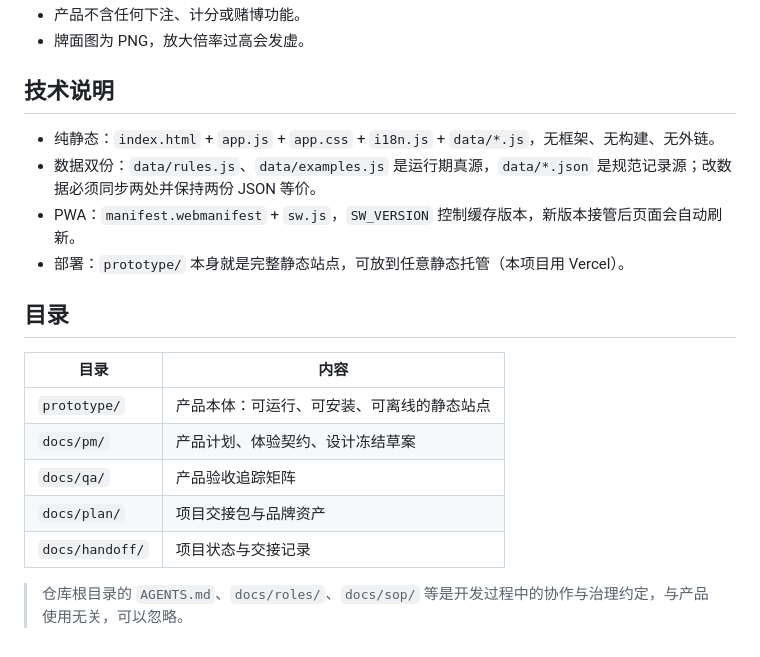
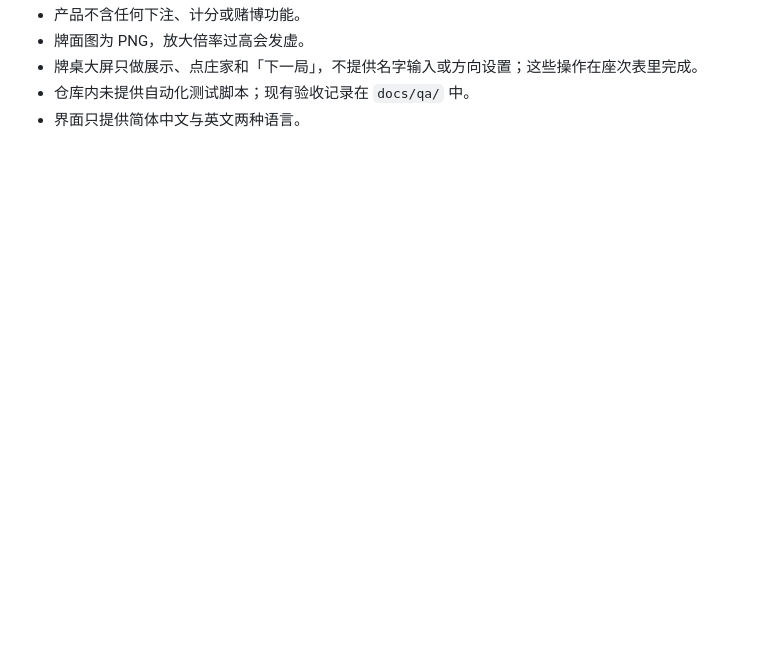
Before and after one commit to wanghoufan/p046-mahjong-beginner-assistant, a Markdown page: README.md, the part around one of its changes. Drawn GitHub-style; blank space fills up the shorter version.

```diff
--- a/README.md
+++ b/README.md
@@ -68,21 +62,5 @@ python3 -m http.server 8080
 - 产品不含任何下注、计分或赌博功能。
 - 牌面图为 PNG，放大倍率过高会发虚。
-
-## 技术说明
-
-- 纯静态：`index.html` + `app.js` + `app.css` + `i18n.js` + `data/*.js`，无框架、无构建、无外链。
-- 数据双份：`data/rules.js`、`data/examples.js` 是运行期真源，`data/*.json` 是规范记录源；改数据必须同步两处并保持两份 JSON 等价。
-- PWA：`manifest.webmanifest` + `sw.js`，`SW_VERSION` 控制缓存版本，新版本接管后页面会自动刷新。
-- 部署：`prototype/` 本身就是完整静态站点，可放到任意静态托管（本项目用 Vercel）。
-
-## 目录
-
-| 目录 | 内容 |
-|---|---|
-| `prototype/` | 产品本体：可运行、可安装、可离线的静态站点 |
-| `docs/pm/` | 产品计划、体验契约、设计冻结草案 |
-| `docs/qa/` | 产品验收追踪矩阵 |
-| `docs/plan/` | 项目交接包与品牌资产 |
-| `docs/handoff/` | 项目状态与交接记录 |
-
-> 仓库根目录的 `AGENTS.md`、`docs/roles/`、`docs/sop/` 等是开发过程中的协作与治理约定，与产品使用无关，可以忽略。
+- 牌桌大屏只做展示、点庄家和「下一局」，不提供名字输入或方向设置；这些操作在座次表里完成。
+- 仓库内未提供自动化测试脚本；现有验收记录在 `docs/qa/` 中。
+- 界面只提供简体中文与英文两种语言。
```
Also changed, not shown: other parts of README.md (+37 -43 lines), README.en.md (+39 -61 lines).
